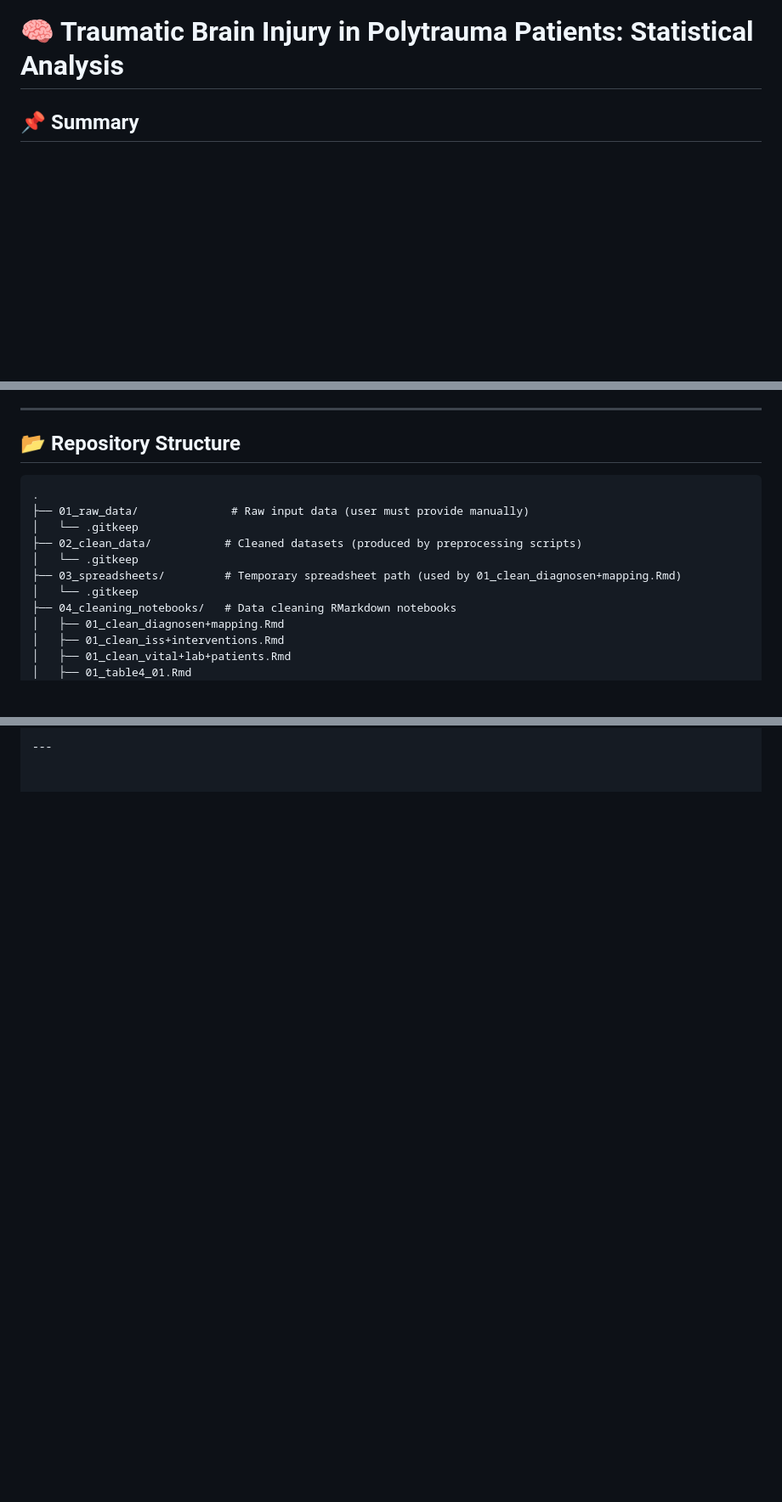
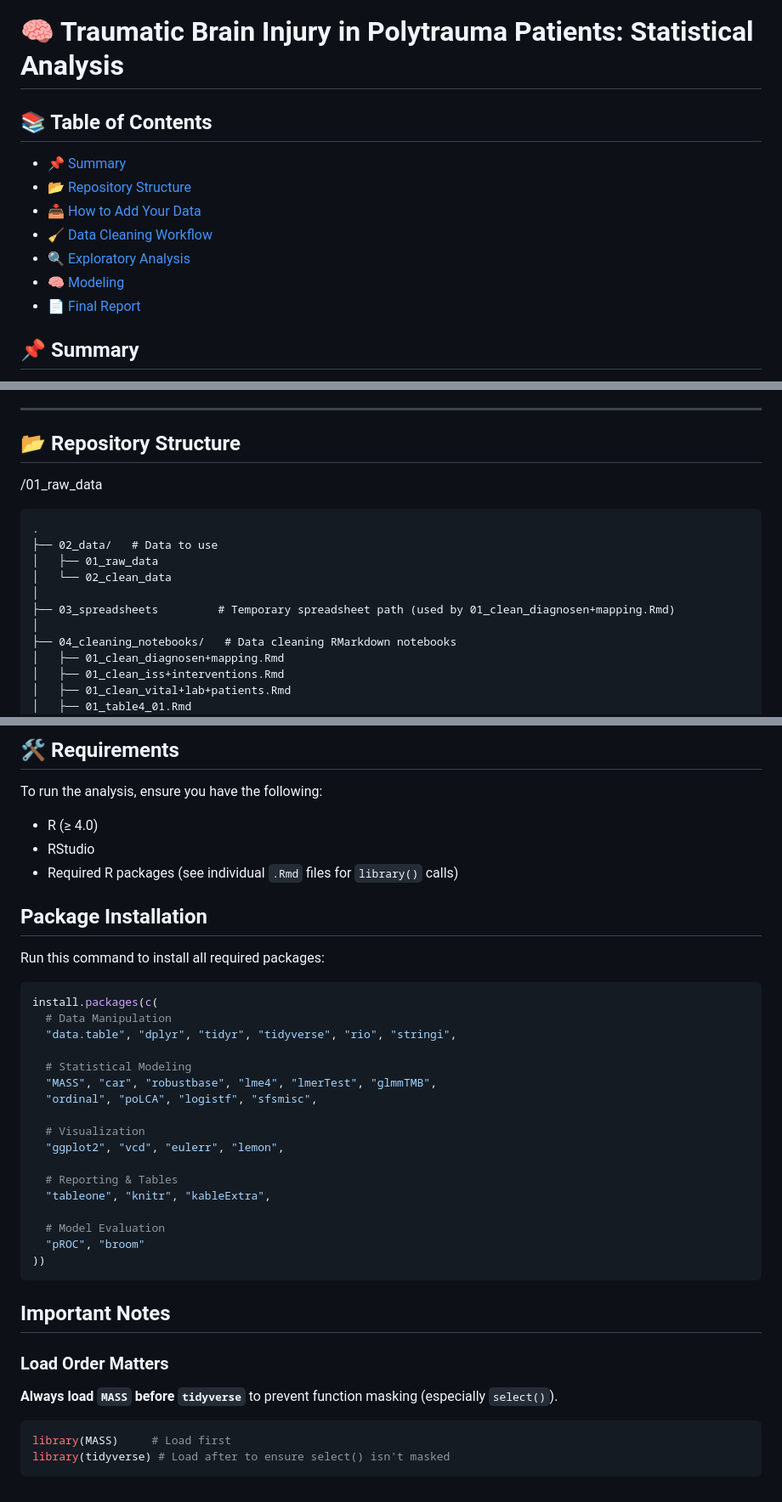
Before and after one commit to SaveFonta/Brain_Injury_TBI, a Markdown page: README.md, 3 parts joined by grey strips. Shown: that part at 85% size. Drawn GitHub-style; blank space fills up the shorter version.

````diff
--- a/README.md
+++ b/README.md
@@ -1,4 +1,14 @@
 # 🧠 Traumatic Brain Injury in Polytrauma Patients: Statistical Analysis
+
+## 📚 Table of Contents
+- [📌 Summary](#-summary)
+- [📂 Repository Structure](#-repository-structure)
+- [📥 How to Add Your Data](#-how-to-add-your-data)
+- [🧹 Data Cleaning Workflow](#-data-cleaning-workflow)
+- [🔍 Exploratory Analysis](#-05_exploration)
+- [🧠 Modeling](#-06_models)
+- [📄 Final Report](#-07_report--final-results)
+
 
 ## 📌 Summary
 
@@ -21,15 +31,15 @@ The results provide **clinical insights and actionable recommendations** for tra
 ---
 
 ## 📂 Repository Structure
-
+/01_raw_data
 ```text
 .
-├── 01_raw_data/              # Raw input data (user must provide manually)
-│   └── .gitkeep
-├── 02_clean_data/           # Cleaned datasets (produced by preprocessing scripts)
-│   └── .gitkeep
-├── 03_spreadsheets/         # Temporary spreadsheet path (used by 01_clean_diagnosen+mapping.Rmd)
-│   └── .gitkeep
+├── 02_data/   # Data to use
+│   ├── 01_raw_data
+│   └── 02_clean_data
+│
+├── 03_spreadsheets         # Temporary spreadsheet path (used by 01_clean_diagnosen+mapping.Rmd)
+│
 ├── 04_cleaning_notebooks/   # Data cleaning RMarkdown notebooks
 │   ├── 01_clean_diagnosen+mapping.Rmd
 │   ├── 01_clean_iss+interventions.Rmd
@@ -145,2 +162,43 @@ The report is provided in the following formats:
 
----
+
+## 🛠️ Requirements
+
+To run the analysis, ensure you have the following:
+
+- R (≥ 4.0)
+- RStudio
+- Required R packages (see individual `.Rmd` files for `library()` calls)
+
+## Package Installation
+
+Run this command to install all required packages:
+
+```r
+install.packages(c(
+  # Data Manipulation
+  "data.table", "dplyr", "tidyr", "tidyverse", "rio", "stringi",
+
+  # Statistical Modeling
+  "MASS", "car", "robustbase", "lme4", "lmerTest", "glmmTMB",
+  "ordinal", "poLCA", "logistf", "sfsmisc",
+
+  # Visualization
+  "ggplot2", "vcd", "eulerr", "lemon",
+
+  # Reporting & Tables
+  "tableone", "knitr", "kableExtra",
+
+  # Model Evaluation
+  "pROC", "broom"
+))
+```
+
+## Important Notes
+
+### Load Order Matters
+**Always load `MASS` before `tidyverse`** to prevent function masking (especially `select()`).
+
+```r
+library(MASS)     # Load first
+library(tidyverse) # Load after to ensure select() isn't masked
+```
````
Also changed, not shown: other parts of README.md (+21 -14 lines).
